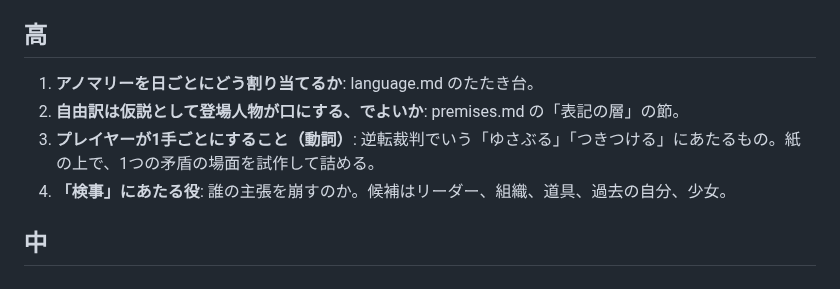
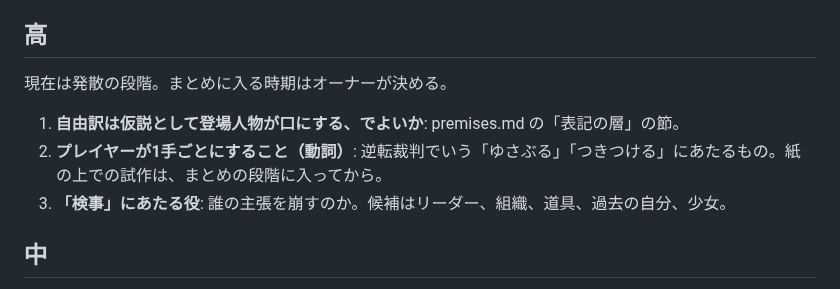
Before and after one commit to konumatakaki/hjartablod-ormsins, a Markdown page: docs/open-questions.md, the part around the change. Drawn GitHub-style.

Commit message:
Turn language notes into an idea pool and drop premature day plan
Co-Authored-By: Claude Opus 5.5 <noreply@anthropic.com>
Claude-Session: https://claude.ai/code/session_01MpbUPDivZsaB6Y3A8QCBQE

```diff
--- a/docs/open-questions.md
+++ b/docs/open-questions.md
@@ -4,10 +4,11 @@
 
 ## 高
 
-1. **アノマリーを日ごとにどう割り当てるか**: language.md のたたき台。
-2. **自由訳は仮説として登場人物が口にする、でよいか**: premises.md の「表記の層」の節。
-3. **プレイヤーが1手ごとにすること（動詞）**: 逆転裁判でいう「ゆさぶる」「つきつける」にあたるもの。紙の上で、1つの矛盾の場面を試作して詰める。
-4. **「検事」にあたる役**: 誰の主張を崩すのか。候補はリーダー、組織、道具、過去の自分、少女。
+現在は発散の段階。まとめに入る時期はオーナーが決める。
+
+1. **自由訳は仮説として登場人物が口にする、でよいか**: premises.md の「表記の層」の節。
+2. **プレイヤーが1手ごとにすること（動詞）**: 逆転裁判でいう「ゆさぶる」「つきつける」にあたるもの。紙の上での試作は、まとめの段階に入ってから。
+3. **「検事」にあたる役**: 誰の主張を崩すのか。候補はリーダー、組織、道具、過去の自分、少女。
 
 ## 中
 
```
Also changed, not shown: docs/language.md (+66 -28 lines).
